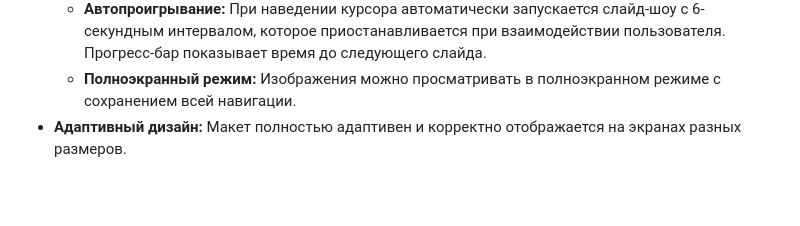
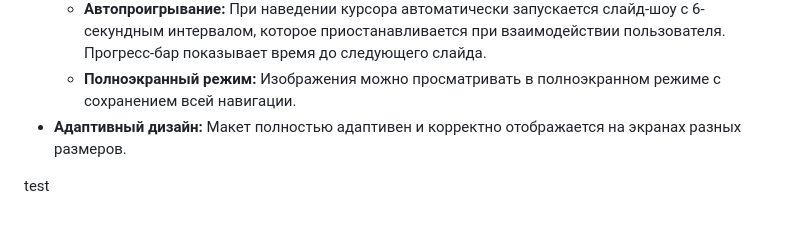
Before and after one commit to liquid245/project_am_muse, a Markdown page: README.md, the part around the change. GitHub-like rendering; blank space fills up the shorter version.

Commit message:
Новый коммит для проверки пуша на Higgin Face.

```diff
--- a/README.md
+++ b/README.md
@@ -117,3 +117,6 @@ project_am_muse/
     -   **Автопроигрывание:** При наведении курсора автоматически запускается слайд-шоу с 6-секундным интервалом, которое приостанавливается при взаимодействии пользователя. Прогресс-бар показывает время до следующего слайда.
     -   **Полноэкранный режим:** Изображения можно просматривать в полноэкранном режиме с сохранением всей навигации.
 -   **Адаптивный дизайн:** Макет полностью адаптивен и корректно отображается на экранах разных размеров.
+
+
+test
```
